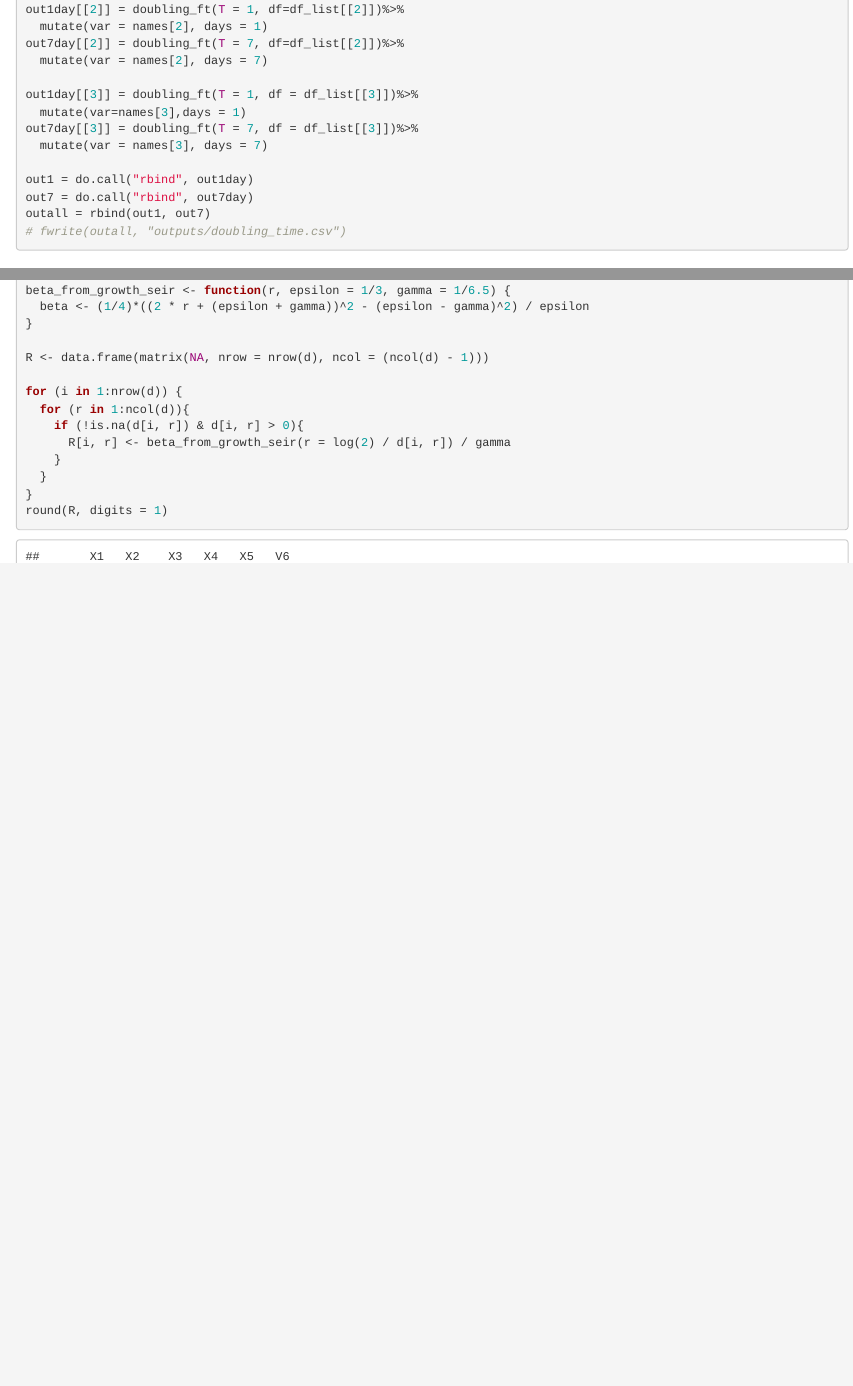
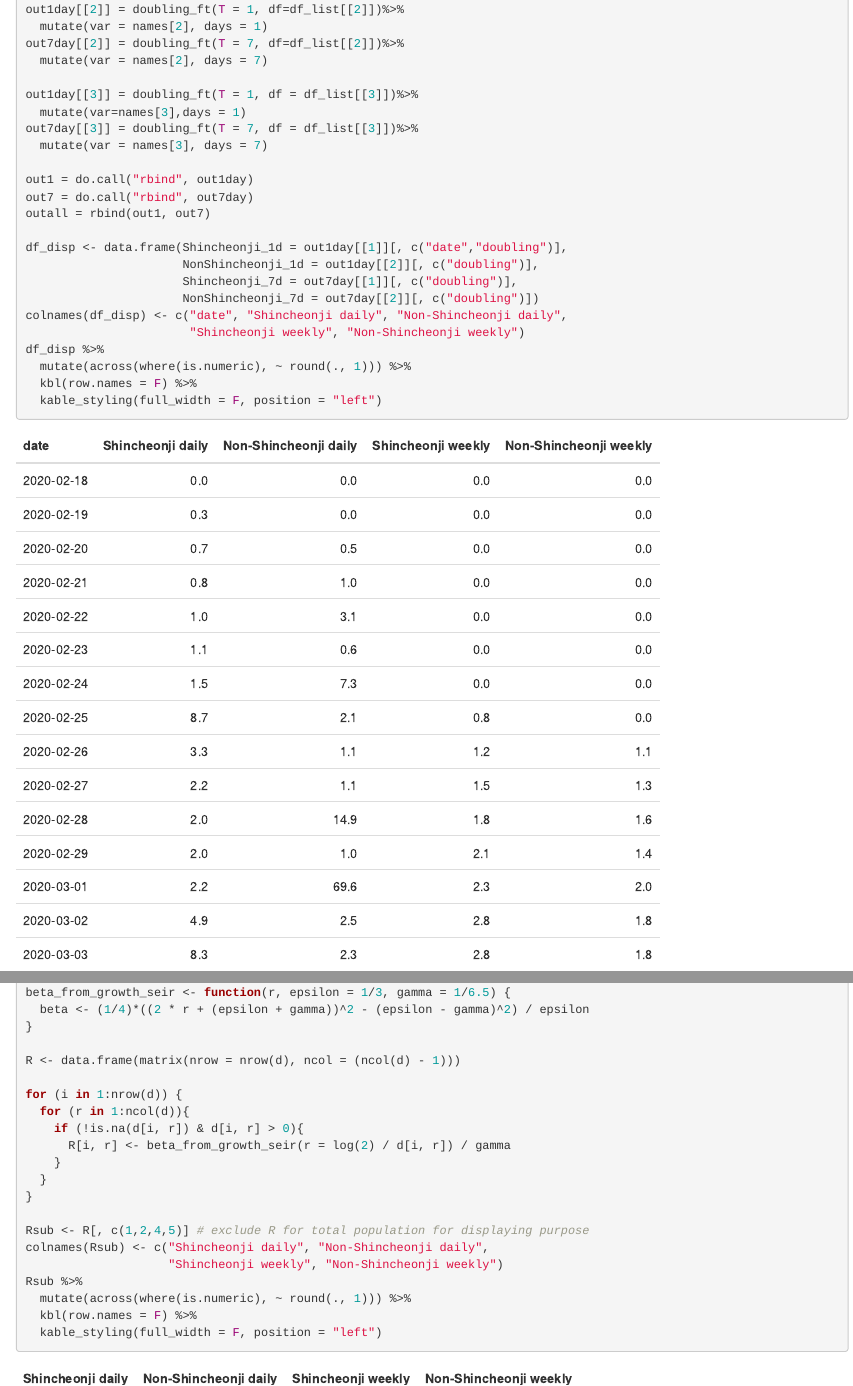
Before and after one commit to kimfinale/COVID-19_Shincheonji, an R Markdown document (main_codes.Rmd): the page in a window 1100 px wide, from 2480 px down, and a second part further down, joined at a grey line. Rendered offline with R 4.5, knitr and Pandoc, with nearby package versions; some code elsewhere in the file could not run offline.

Commit message:
tables reproduced

````diff
--- a/main_codes.Rmd
+++ b/main_codes.Rmd
@@ -127,11 +127,25 @@
 out1 = do.call("rbind", out1day)
 out7 = do.call("rbind", out7day)
 outall = rbind(out1, out7)
-# fwrite(outall, "outputs/doubling_time.csv")
+
+df_disp <- data.frame(Shincheonji_1d = out1day[[1]][, c("date","doubling")],
+                      NonShincheonji_1d = out1day[[2]][, c("doubling")],
+                      Shincheonji_7d = out7day[[1]][, c("doubling")],
+                      NonShincheonji_7d = out7day[[2]][, c("doubling")])
+colnames(df_disp) <- c("date", "Shincheonji daily", "Non-Shincheonji daily",
+                       "Shincheonji weekly", "Non-Shincheonji weekly")
+df_disp %>%
+  mutate(across(where(is.numeric), ~ round(., 1))) %>%
+  kbl(row.names = F) %>%
+  kable_styling(full_width = F, position = "left")
+```
+
+```{r eval=FALSE, echo=FALSE}
+data.table::fwrite(outall, "outputs/doubling_time.csv")
 ```
 
 ### Fit the stochastic SEPIAR model using Approximate Bayesian Computation Sequential Monte Carlo
-```{r eval = FALSE}
+```{r eval=FALSE}
 library(tmvtnorm)
 library(truncnorm)
 library(Rcpp)
@@ -732,7 +745,7 @@ beta_from_growth_seir <- function(r, epsilon = 1/3, gamma = 1/6.5) {
   beta <- (1/4)*((2 * r + (epsilon + gamma))^2 - (epsilon - gamma)^2) / epsilon
 }
 
-R <- data.frame(matrix(NA, nrow = nrow(d), ncol = (ncol(d) - 1)))
+R <- data.frame(matrix(nrow = nrow(d), ncol = (ncol(d) - 1)))
 
 for (i in 1:nrow(d)) {
   for (r in 1:ncol(d)){
@@ -741,7 +754,14 @@ for (i in 1:nrow(d)) {
     }
   }
 }
-round(R, digits = 1)
+
+Rsub <- R[, c(1,2,4,5)] # exclude R for total population for displaying purpose
+colnames(Rsub) <- c("Shincheonji daily", "Non-Shincheonji daily",
+                    "Shincheonji weekly", "Non-Shincheonji weekly")
+Rsub %>%
+  mutate(across(where(is.numeric), ~ round(., 1))) %>%
+  kbl(row.names = F) %>%
+  kable_styling(full_width = F, position = "left")
 ```
 
 ```{r eval=FALSE, echo=FALSE}
````
Also changed, not shown: main_codes.Rmd (11 more changed lines), 1 other file.
